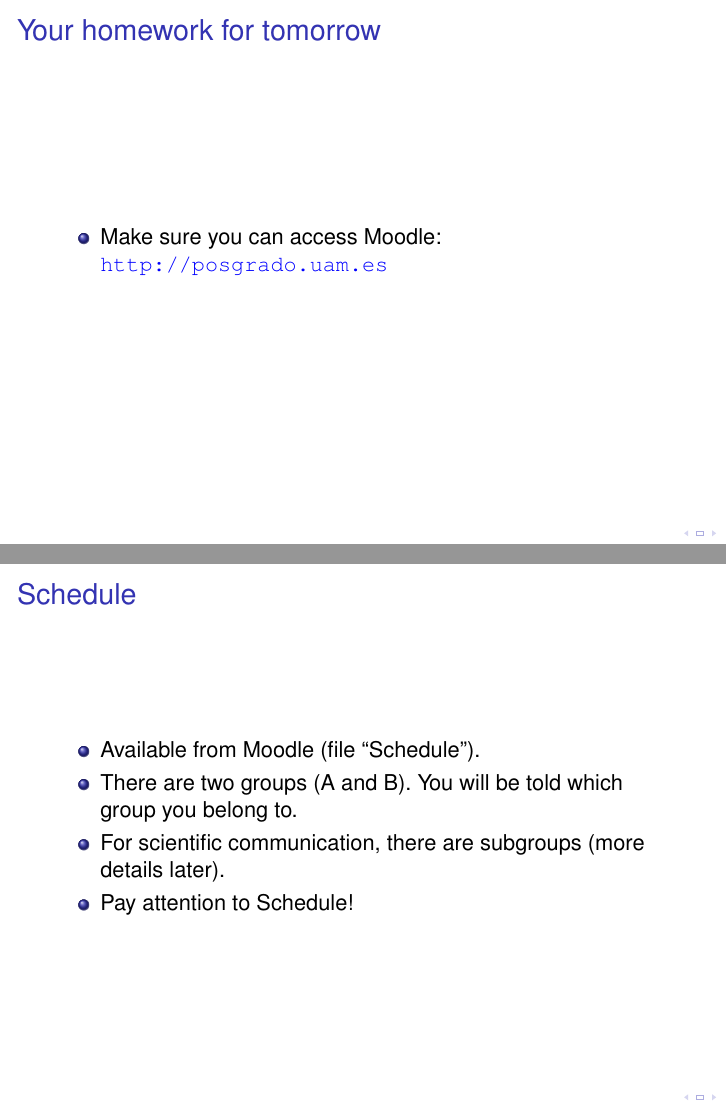
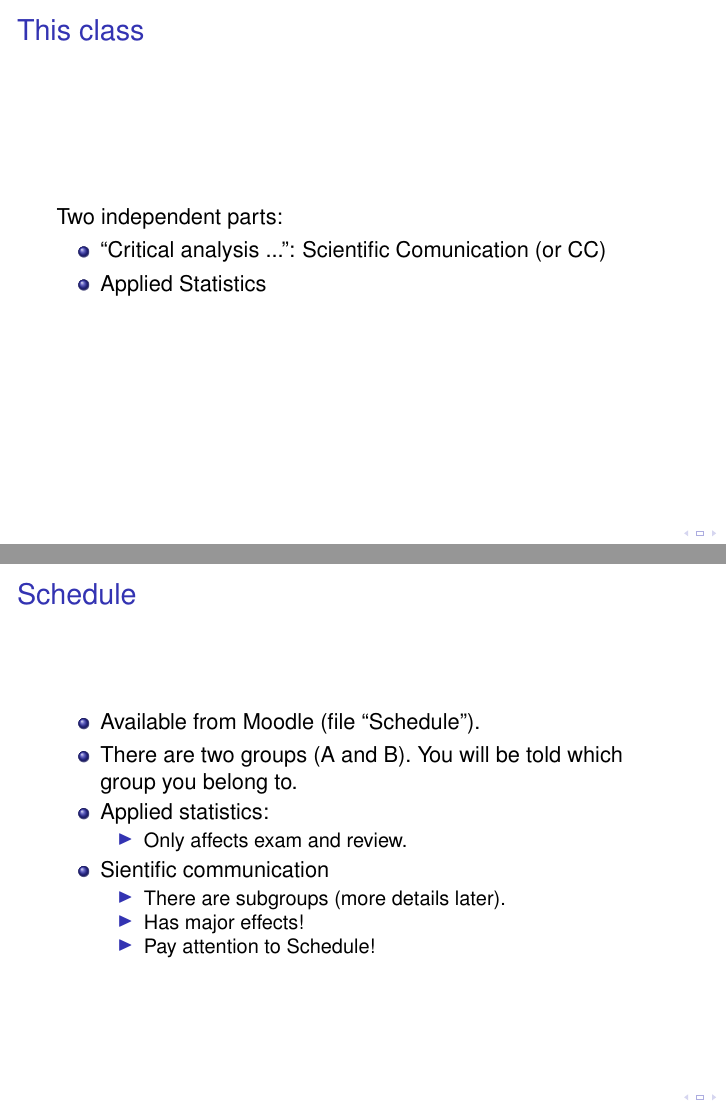
Before and after one commit to rdiaz02/BM-1, LaTeX slides (2017-2018/IntroPresentation/First-day-gral-bm1-presentation.tex): pages 2 and 5 of 6 before the commit and pages 2 and 6 of 7 after it, joined at a grey line. Compiled offline with pdfLaTeX; the source files are stored in an older character set and shown here as Unicode; a LaTeX package or settings file that is missing is left out.

Commit message:
moidified intro0

```diff
--- a/2017-2018/IntroPresentation/First-day-gral-bm1-presentation.tex
+++ b/2017-2018/IntroPresentation/First-day-gral-bm1-presentation.tex
@@ -143,6 +143,14 @@ Madrid, Spain\\
 % \end{frame}
 
 
+\begin{frame}
+  \frametitle{This class}
+  Two independent parts:
+  \begin{itemize}
+  \item ``Critical analysis ...'': Scientific Comunication (or CC)
+  \item Applied Statistics
+  \end{itemize}
+\end{frame}
 
 \begin{frame}
   \frametitle{Your homework for tomorrow}
@@ -233,9 +241,19 @@ Madrid, Spain\\
 
   \item There are two groups (A and B). You will  be told which
     group you belong to.
-  \item For scientific communication, there are subgroups (more details
-    later).
-  \item Pay attention to Schedule! % E.g., Applied statistics, 24, 25, and
+  \item Applied statistics:
+    \begin{itemize}
+    \item Only affects exam and review.
+    \end{itemize}
+
+  \item Sientific communication
+    \begin{itemize}
+    \item There are subgroups (more details later).
+    \item Has major effects!
+    \item Pay attention to Schedule!
+    \end{itemize}
+
+ % E.g., Applied statistics, 24, 25, and
   %   28 September, for groups A and B.
   % \item Seminars for team work in Schedule too.
   \end{itemize}
```
